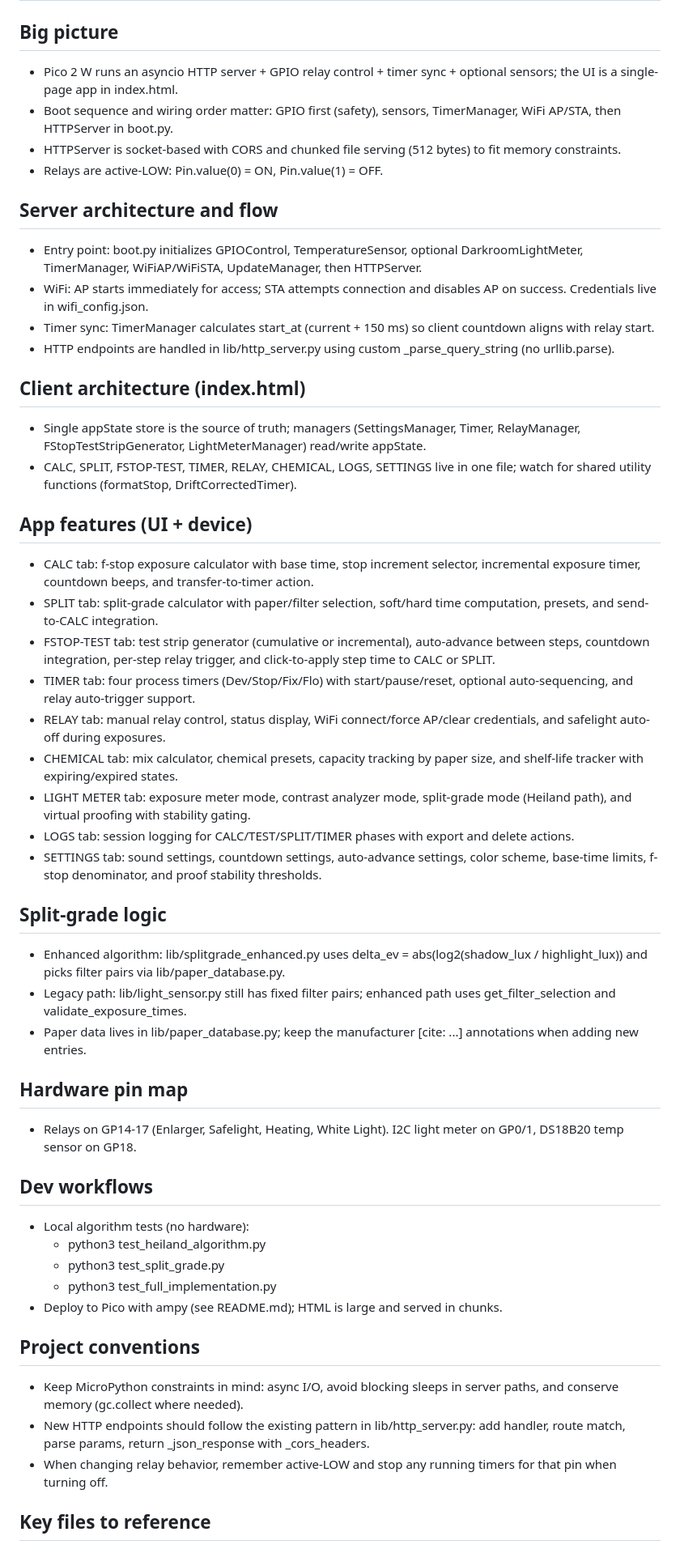
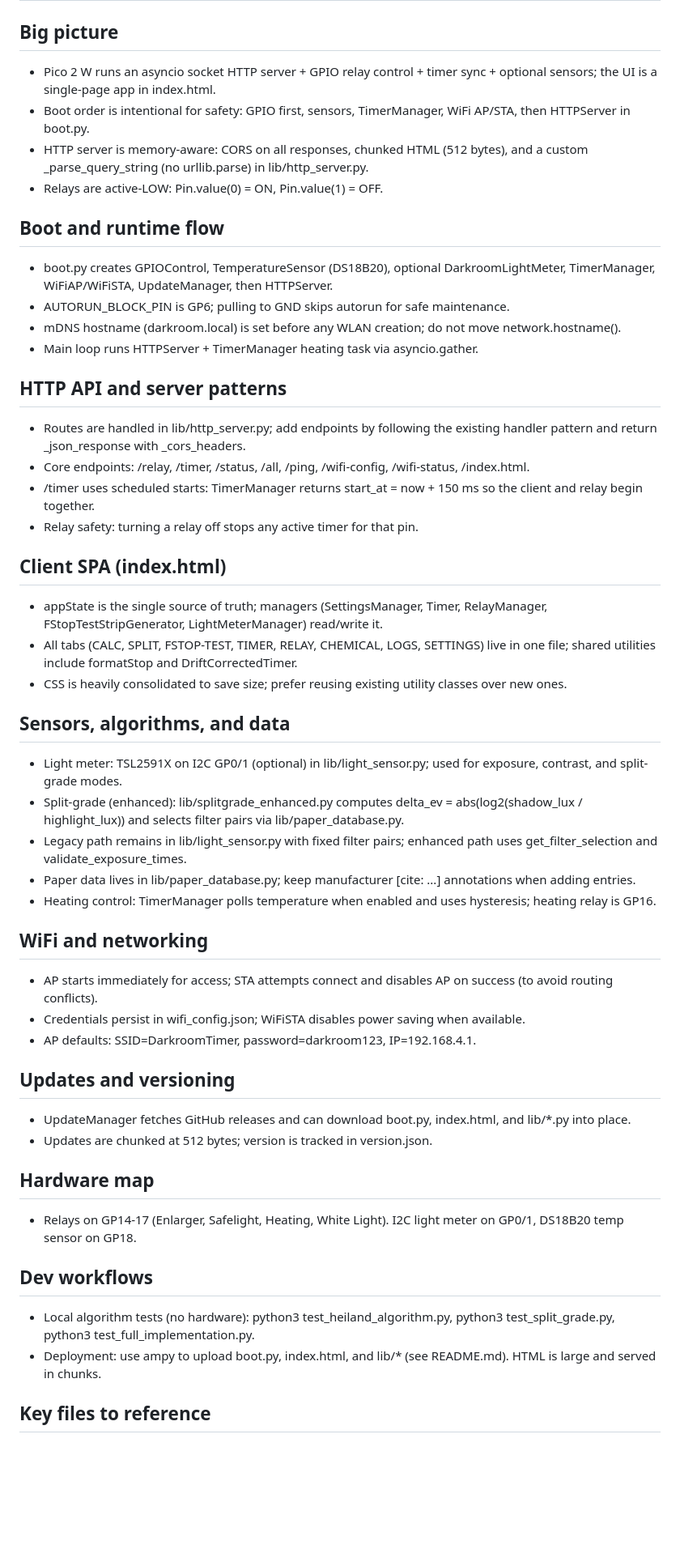
Before and after one commit to atriantas/enlarger_server, a Markdown page: .github/copilot-instructions.md, the part around one of its changes. Shown at 81% size. Rendered like a GitHub page; blank space fills up the shorter version.

Commit message:
feat: update copilot instructions for clarity and structure - Enhanced descriptions of boot sequence, server architecture, and client SPA - Consolidated sections for better readability and added details on WiFi and update management

```diff
--- a/.github/copilot-instructions.md
+++ b/.github/copilot-instructions.md
@@ -1,50 +1,49 @@
 # Darkroom Timer - Pico 2 W (MicroPython v1.27.0)
 
 ## Big picture
-- Pico 2 W runs an asyncio HTTP server + GPIO relay control + timer sync + optional sensors; the UI is a single-page app in index.html.
-- Boot sequence and wiring order matter: GPIO first (safety), sensors, TimerManager, WiFi AP/STA, then HTTPServer in boot.py.
-- HTTPServer is socket-based with CORS and chunked file serving (512 bytes) to fit memory constraints.
+- Pico 2 W runs an asyncio socket HTTP server + GPIO relay control + timer sync + optional sensors; the UI is a single-page app in index.html.
+- Boot order is intentional for safety: GPIO first, sensors, TimerManager, WiFi AP/STA, then HTTPServer in boot.py.
+- HTTP server is memory-aware: CORS on all responses, chunked HTML (512 bytes), and a custom _parse_query_string (no urllib.parse) in lib/http_server.py.
 - Relays are active-LOW: Pin.value(0) = ON, Pin.value(1) = OFF.
 
-## Server architecture and flow
-- Entry point: boot.py initializes GPIOControl, TemperatureSensor, optional DarkroomLightMeter, TimerManager, WiFiAP/WiFiSTA, UpdateManager, then HTTPServer.
-- WiFi: AP starts immediately for access; STA attempts connection and disables AP on success. Credentials live in wifi_config.json.
-- Timer sync: TimerManager calculates start_at (current + 150 ms) so client countdown aligns with relay start.
-- HTTP endpoints are handled in lib/http_server.py using custom _parse_query_string (no urllib.parse).
+## Boot and runtime flow
+- boot.py creates GPIOControl, TemperatureSensor (DS18B20), optional DarkroomLightMeter, TimerManager, WiFiAP/WiFiSTA, UpdateManager, then HTTPServer.
+- AUTORUN_BLOCK_PIN is GP6; pulling to GND skips autorun for safe maintenance.
+- mDNS hostname (darkroom.local) is set before any WLAN creation; do not move network.hostname().
+- Main loop runs HTTPServer + TimerManager heating task via asyncio.gather.
 
-## Client architecture (index.html)
-- Single appState store is the source of truth; managers (SettingsManager, Timer, RelayManager, FStopTestStripGenerator, LightMeterManager) read/write appState.
-- CALC, SPLIT, FSTOP-TEST, TIMER, RELAY, CHEMICAL, LOGS, SETTINGS live in one file; watch for shared utility functions (formatStop, DriftCorrectedTimer).
+## HTTP API and server patterns
+- Routes are handled in lib/http_server.py; add endpoints by following the existing handler pattern and return _json_response with _cors_headers.
+- Core endpoints: /relay, /timer, /status, /all, /ping, /wifi-config, /wifi-status, /index.html.
+- /timer uses scheduled starts: TimerManager returns start_at = now + 150 ms so the client and relay begin together.
+- Relay safety: turning a relay off stops any active timer for that pin.
 
-## App features (UI + device)
-- CALC tab: f-stop exposure calculator with base time, stop increment selector, incremental exposure timer, countdown beeps, and transfer-to-timer action.
-- SPLIT tab: split-grade calculator with paper/filter selection, soft/hard time computation, presets, and send-to-CALC integration.
-- FSTOP-TEST tab: test strip generator (cumulative or incremental), auto-advance between steps, countdown integration, per-step relay trigger, and click-to-apply step time to CALC or SPLIT.
-- TIMER tab: four process timers (Dev/Stop/Fix/Flo) with start/pause/reset, optional auto-sequencing, and relay auto-trigger support.
-- RELAY tab: manual relay control, status display, WiFi connect/force AP/clear credentials, and safelight auto-off during exposures.
-- CHEMICAL tab: mix calculator, chemical presets, capacity tracking by paper size, and shelf-life tracker with expiring/expired states.
-- LIGHT METER tab: exposure meter mode, contrast analyzer mode, split-grade mode (Heiland path), and virtual proofing with stability gating.
-- LOGS tab: session logging for CALC/TEST/SPLIT/TIMER phases with export and delete actions.
-- SETTINGS tab: sound settings, countdown settings, auto-advance settings, color scheme, base-time limits, f-stop denominator, and proof stability thresholds.
+## Client SPA (index.html)
+- appState is the single source of truth; managers (SettingsManager, Timer, RelayManager, FStopTestStripGenerator, LightMeterManager) read/write it.
+- All tabs (CALC, SPLIT, FSTOP-TEST, TIMER, RELAY, CHEMICAL, LOGS, SETTINGS) live in one file; shared utilities include formatStop and DriftCorrectedTimer.
+- CSS is heavily consolidated to save size; prefer reusing existing utility classes over new ones.
 
-## Split-grade logic
-- Enhanced algorithm: lib/splitgrade_enhanced.py uses delta_ev = abs(log2(shadow_lux / highlight_lux)) and picks filter pairs via lib/paper_database.py.
-- Legacy path: lib/light_sensor.py still has fixed filter pairs; enhanced path uses get_filter_selection and validate_exposure_times.
-- Paper data lives in lib/paper_database.py; keep the manufacturer [cite: ...] annotations when adding new entries.
+## Sensors, algorithms, and data
+- Light meter: TSL2591X on I2C GP0/1 (optional) in lib/light_sensor.py; used for exposure, contrast, and split-grade modes.
+- Split-grade (enhanced): lib/splitgrade_enhanced.py computes delta_ev = abs(log2(shadow_lux / highlight_lux)) and selects filter pairs via lib/paper_database.py.
+- Legacy path remains in lib/light_sensor.py with fixed filter pairs; enhanced path uses get_filter_selection and validate_exposure_times.
+- Paper data lives in lib/paper_database.py; keep manufacturer [cite: ...] annotations when adding entries.
+- Heating control: TimerManager polls temperature when enabled and uses hysteresis; heating relay is GP16.
 
-## Hardware pin map
+## WiFi and networking
+- AP starts immediately for access; STA attempts connect and disables AP on success (to avoid routing conflicts).
+- Credentials persist in wifi_config.json; WiFiSTA disables power saving when available.
+- AP defaults: SSID=DarkroomTimer, password=darkroom123, IP=192.168.4.1.
+
+## Updates and versioning
+- UpdateManager fetches GitHub releases and can download boot.py, index.html, and lib/*.py into place.
+- Updates are chunked at 512 bytes; version is tracked in version.json.
+
+## Hardware map
 - Relays on GP14-17 (Enlarger, Safelight, Heating, White Light). I2C light meter on GP0/1, DS18B20 temp sensor on GP18.
 
 ## Dev workflows
-- Local algorithm tests (no hardware):
-  - python3 test_heiland_algorithm.py
-  - python3 test_split_grade.py
-  - python3 test_full_implementation.py
-- Deploy to Pico with ampy (see README.md); HTML is large and served in chunks.
-
-## Project conventions
-- Keep MicroPython constraints in mind: async I/O, avoid blocking sleeps in server paths, and conserve memory (gc.collect where needed).
-- New HTTP endpoints should follow the existing pattern in lib/http_server.py: add handler, route match, parse params, return _json_response with _cors_headers.
-- When changing relay behavior, remember active-LOW and stop any running timers for that pin when turning off.
+- Local algorithm tests (no hardware): python3 test_heiland_algorithm.py, python3 test_split_grade.py, python3 test_full_implementation.py.
+- Deployment: use ampy to upload boot.py, index.html, and lib/* (see README.md). HTML is large and served in chunks.
 
 ## Key files to reference
```
Also changed, not shown: other parts of .github/copilot-instructions.md (+4 -2 lines).
